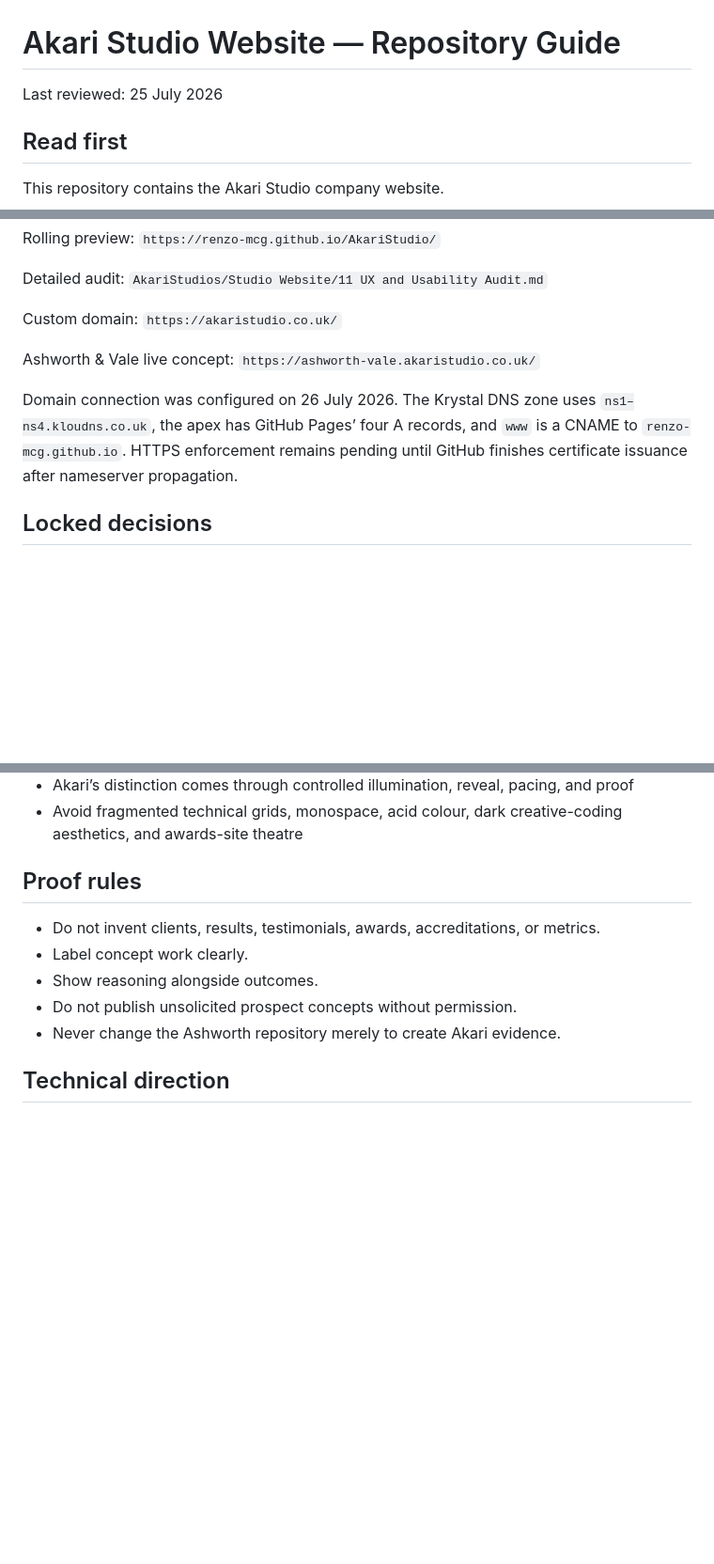
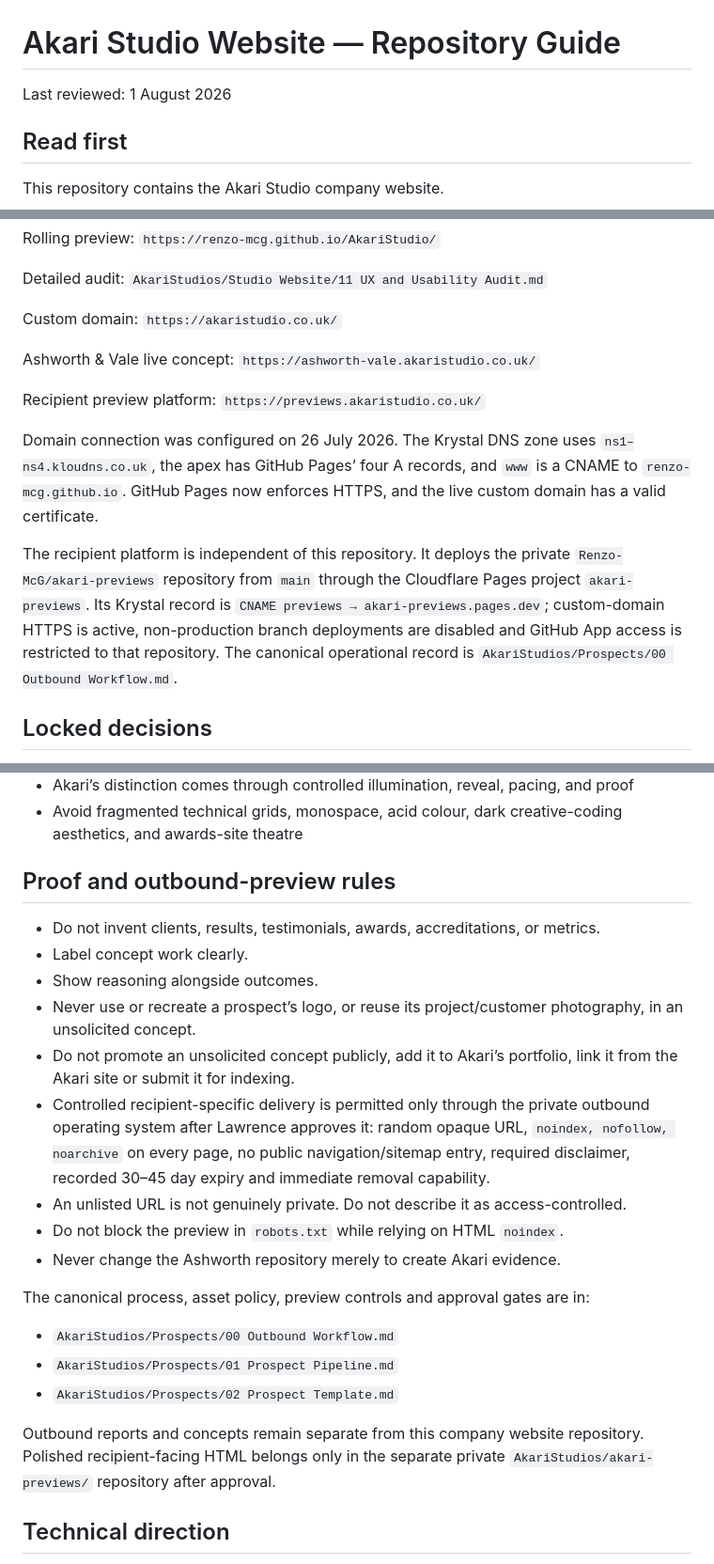
Before and after one commit to Renzo-McG/AkariStudio, a Markdown page: PROJECT-GUIDE.md, 3 parts joined by grey strips. Shown at 94% size. Rendered like a GitHub page; blank space fills up the shorter version.

Commit message:
Document preview hosting and outbound controls

```diff
--- a/PROJECT-GUIDE.md
+++ b/PROJECT-GUIDE.md
@@ -1,6 +1,6 @@
 # Akari Studio Website — Repository Guide
 
-Last reviewed: 25 July 2026
+Last reviewed: 1 August 2026
 
 ## Read first
 
@@ -43,10 +43,20 @@ Custom domain: `https://akaristudio.co.uk/`
 
 Ashworth & Vale live concept: `https://ashworth-vale.akaristudio.co.uk/`
 
+Recipient preview platform: `https://previews.akaristudio.co.uk/`
+
 Domain connection was configured on 26 July 2026. The Krystal DNS zone uses
 `ns1–ns4.kloudns.co.uk`, the apex has GitHub Pages’ four A records, and `www`
-is a CNAME to `renzo-mcg.github.io`. HTTPS enforcement remains pending until
-GitHub finishes certificate issuance after nameserver propagation.
+is a CNAME to `renzo-mcg.github.io`. GitHub Pages now enforces HTTPS, and the
+live custom domain has a valid certificate.
+
+The recipient platform is independent of this repository. It deploys the
+private `Renzo-McG/akari-previews` repository from `main` through the
+Cloudflare Pages project `akari-previews`. Its Krystal record is
+`CNAME previews → akari-previews.pages.dev`; custom-domain HTTPS is active,
+non-production branch deployments are disabled and GitHub App access is
+restricted to that repository. The canonical operational record is
+`AkariStudios/Prospects/00 Outbound Workflow.md`.
 
 ## Locked decisions
 
@@ -88,13 +98,25 @@ GitHub finishes certificate issuance after nameserver propagation.
 - Akari’s distinction comes through controlled illumination, reveal, pacing, and proof
 - Avoid fragmented technical grids, monospace, acid colour, dark creative-coding aesthetics, and awards-site theatre
 
-## Proof rules
+## Proof and outbound-preview rules
 
 - Do not invent clients, results, testimonials, awards, accreditations, or metrics.
 - Label concept work clearly.
 - Show reasoning alongside outcomes.
-- Do not publish unsolicited prospect concepts without permission.
+- Never use or recreate a prospect’s logo, or reuse its project/customer photography, in an unsolicited concept.
+- Do not promote an unsolicited concept publicly, add it to Akari’s portfolio, link it from the Akari site or submit it for indexing.
+- Controlled recipient-specific delivery is permitted only through the private outbound operating system after Lawrence approves it: random opaque URL, `noindex, nofollow, noarchive` on every page, no public navigation/sitemap entry, required disclaimer, recorded 30–45 day expiry and immediate removal capability.
+- An unlisted URL is not genuinely private. Do not describe it as access-controlled.
+- Do not block the preview in `robots.txt` while relying on HTML `noindex`.
 - Never change the Ashworth repository merely to create Akari evidence.
+
+The canonical process, asset policy, preview controls and approval gates are in:
+
+- `AkariStudios/Prospects/00 Outbound Workflow.md`
+- `AkariStudios/Prospects/01 Prospect Pipeline.md`
+- `AkariStudios/Prospects/02 Prospect Template.md`
+
+Outbound reports and concepts remain separate from this company website repository. Polished recipient-facing HTML belongs only in the separate private `AkariStudios/akari-previews/` repository after approval.
 
 ## Technical direction
 
```
